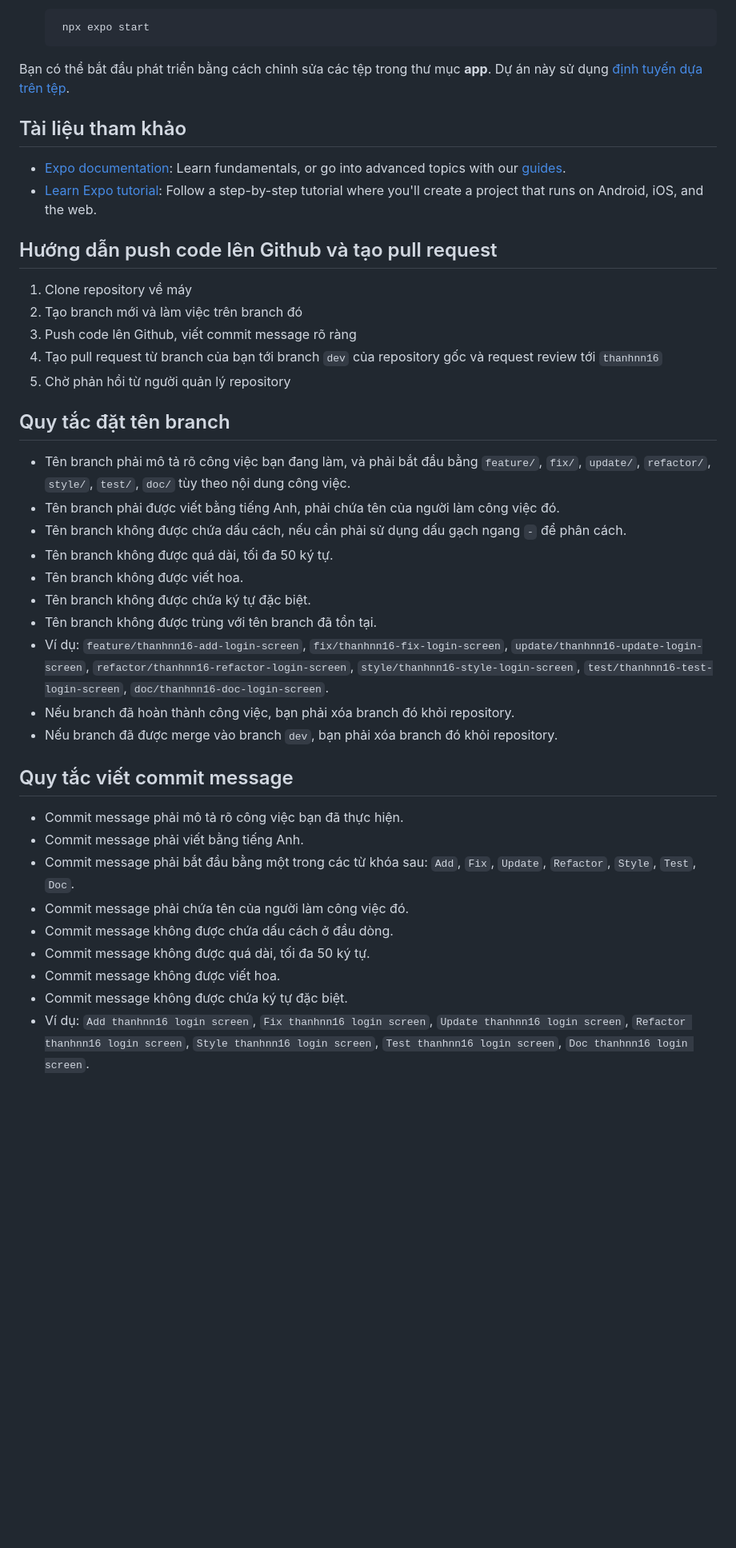
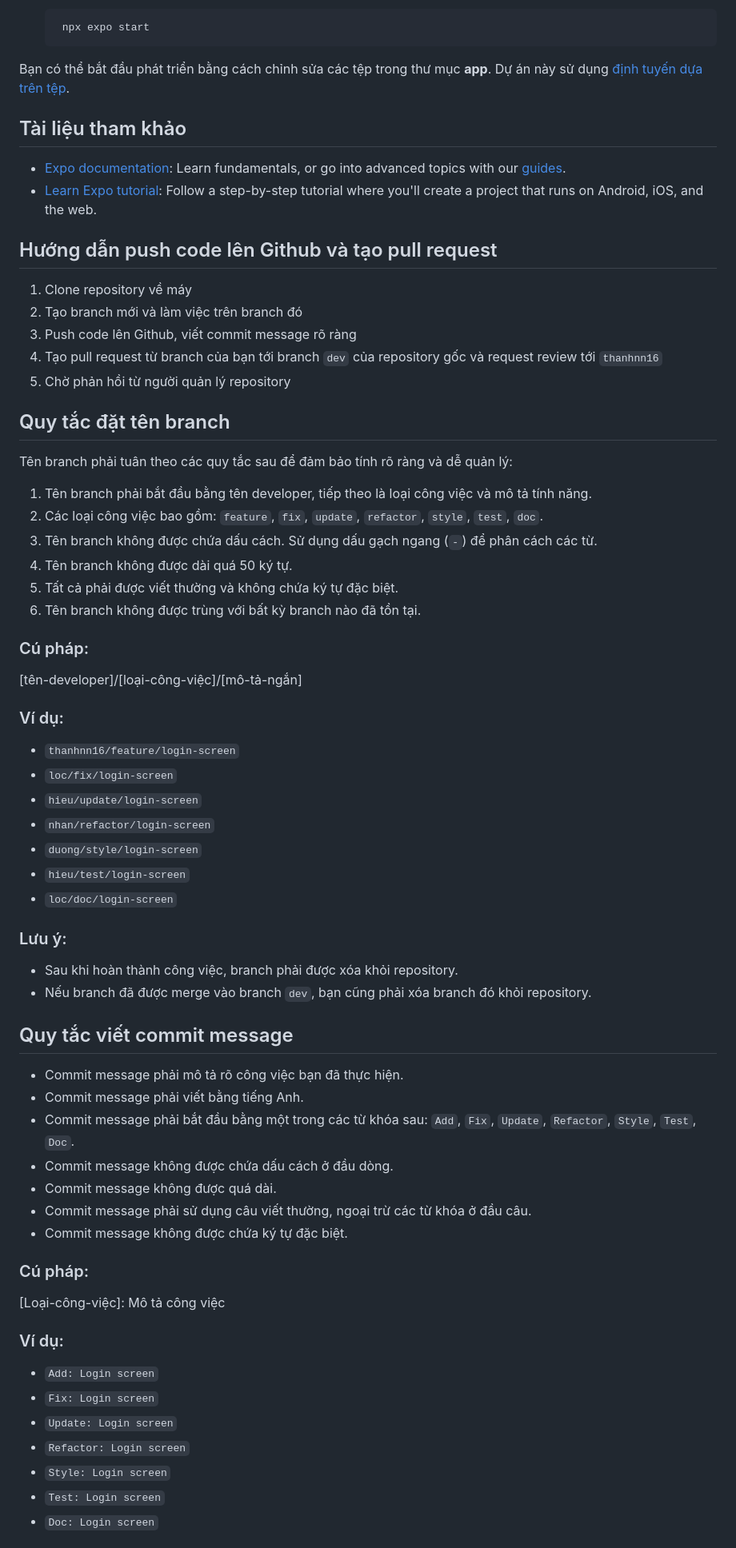
Before and after one commit to thanhnn16/allure_spa_expo, a Markdown page: README.md, the part around the change printed below. Shown: that part at 80% size. Rendered like a GitHub page; blank space fills up the shorter version.

````diff
--- a/README.md
+++ b/README.md
@@ -12,12 +12,15 @@
     npx expo start
    ```
 
-Bạn có thể bắt đầu phát triển bằng cách chỉnh sửa các tệp trong thư mục **app**. Dự án này sử dụng [định tuyến dựa trên tệp](https://docs.expo.dev/router/introduction).
+Bạn có thể bắt đầu phát triển bằng cách chỉnh sửa các tệp trong thư mục **app**. Dự án này sử
+dụng [định tuyến dựa trên tệp](https://docs.expo.dev/router/introduction).
 
 ## Tài liệu tham khảo
 
-- [Expo documentation](https://docs.expo.dev/): Learn fundamentals, or go into advanced topics with our [guides](https://docs.expo.dev/guides).
-- [Learn Expo tutorial](https://docs.expo.dev/tutorial/introduction/): Follow a step-by-step tutorial where you'll create a project that runs on Android, iOS, and the web.
+- [Expo documentation](https://docs.expo.dev/): Learn fundamentals, or go into advanced topics with
+  our [guides](https://docs.expo.dev/guides).
+- [Learn Expo tutorial](https://docs.expo.dev/tutorial/introduction/): Follow a step-by-step tutorial where you'll
+  create a project that runs on Android, iOS, and the web.
 
 ## Hướng dẫn push code lên Github và tạo pull request
 
@@ -29,25 +32,56 @@ Bạn có thể bắt đầu phát triển bằng cách chỉnh sửa các tệp
 
 ## Quy tắc đặt tên branch
 
-- Tên branch phải mô tả rõ công việc bạn đang làm, và phải bắt đầu bằng `feature/`, `fix/`, `update/`, `refactor/`, `style/`, `test/`, `doc/` tùy theo nội dung công việc.
-- Tên branch phải được viết bằng tiếng Anh, phải chứa tên của người làm công việc đó.
-- Tên branch không được chứa dấu cách, nếu cần phải sử dụng dấu gạch ngang `-` để phân cách.
-- Tên branch không được quá dài, tối đa 50 ký tự.
-- Tên branch không được viết hoa.
-- Tên branch không được chứa ký tự đặc biệt.
-- Tên branch không được trùng với tên branch đã tồn tại.
-- Ví dụ: `feature/thanhnn16-add-login-screen`, `fix/thanhnn16-fix-login-screen`, `update/thanhnn16-update-login-screen`, `refactor/thanhnn16-refactor-login-screen`, `style/thanhnn16-style-login-screen`, `test/thanhnn16-test-login-screen`, `doc/thanhnn16-doc-login-screen`.
-- Nếu branch đã hoàn thành công việc, bạn phải xóa branch đó khỏi repository.
-- Nếu branch đã được merge vào branch `dev`, bạn phải xóa branch đó khỏi repository.
+Tên branch phải tuân theo các quy tắc sau để đảm bảo tính rõ ràng và dễ quản lý:
+
+1. Tên branch phải bắt đầu bằng tên developer, tiếp theo là loại công việc và mô tả tính năng.
+2. Các loại công việc bao gồm: `feature`, `fix`, `update`, `refactor`, `style`, `test`, `doc`.
+3. Tên branch không được chứa dấu cách. Sử dụng dấu gạch ngang (`-`) để phân cách các từ.
+4. Tên branch không được dài quá 50 ký tự.
+5. Tất cả phải được viết thường và không chứa ký tự đặc biệt.
+6. Tên branch không được trùng với bất kỳ branch nào đã tồn tại.
+
+### Cú pháp:
+
+[tên-developer]/[loại-công-việc]/[mô-tả-ngắn]
+
+### Ví dụ:
+
+- `thanhnn16/feature/login-screen`
+- `loc/fix/login-screen`
+- `hieu/update/login-screen`
+- `nhan/refactor/login-screen`
+- `duong/style/login-screen`
+- `hieu/test/login-screen`
+- `loc/doc/login-screen`
+
+### Lưu ý:
+
+- Sau khi hoàn thành công việc, branch phải được xóa khỏi repository.
+- Nếu branch đã được merge vào branch `dev`, bạn cũng phải xóa branch đó khỏi repository.
 
 ## Quy tắc viết commit message
 
 - Commit message phải mô tả rõ công việc bạn đã thực hiện.
 - Commit message phải viết bằng tiếng Anh.
-- Commit message phải bắt đầu bằng một trong các từ khóa sau: `Add`, `Fix`, `Update`, `Refactor`, `Style`, `Test`, `Doc`.
-- Commit message phải chứa tên của người làm công việc đó.
+- Commit message phải bắt đầu bằng một trong các từ khóa sau: `Add`, `Fix`, `Update`, `Refactor`, `Style`, `Test`,
+  `Doc`.
 - Commit message không được chứa dấu cách ở đầu dòng.
-- Commit message không được quá dài, tối đa 50 ký tự.
-- Commit message không được viết hoa.
+- Commit message không được quá dài.
+- Commit message phải sử dụng câu viết thường, ngoại trừ các từ khóa ở đầu câu.
 - Commit message không được chứa ký tự đặc biệt.
-- Ví dụ: `Add thanhnn16 login screen`, `Fix thanhnn16 login screen`, `Update thanhnn16 login screen`, `Refactor thanhnn16 login screen`, `Style thanhnn16 login screen`, `Test thanhnn16 login screen`, `Doc thanhnn16 login screen`.
+
+### Cú pháp:
+
+[Loại-công-việc]: Mô tả công việc
+
+### Ví dụ:
+
+- `Add: Login screen`
+- `Fix: Login screen`
+- `Update: Login screen`
+- `Refactor: Login screen`
+- `Style: Login screen`
+- `Test: Login screen`
+- `Doc: Login screen`
+
````
Also changed, not shown: other parts of README.md (+58 -1 lines).
